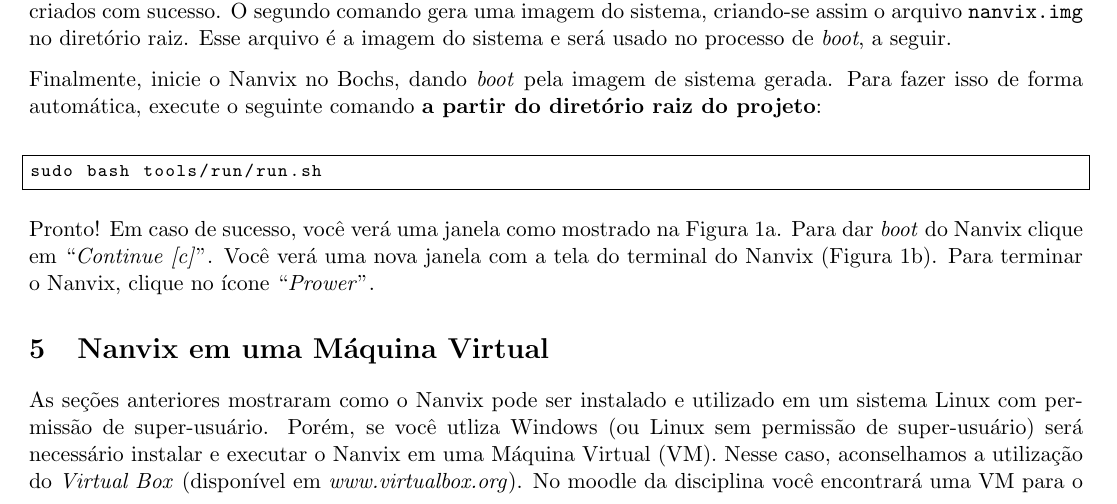
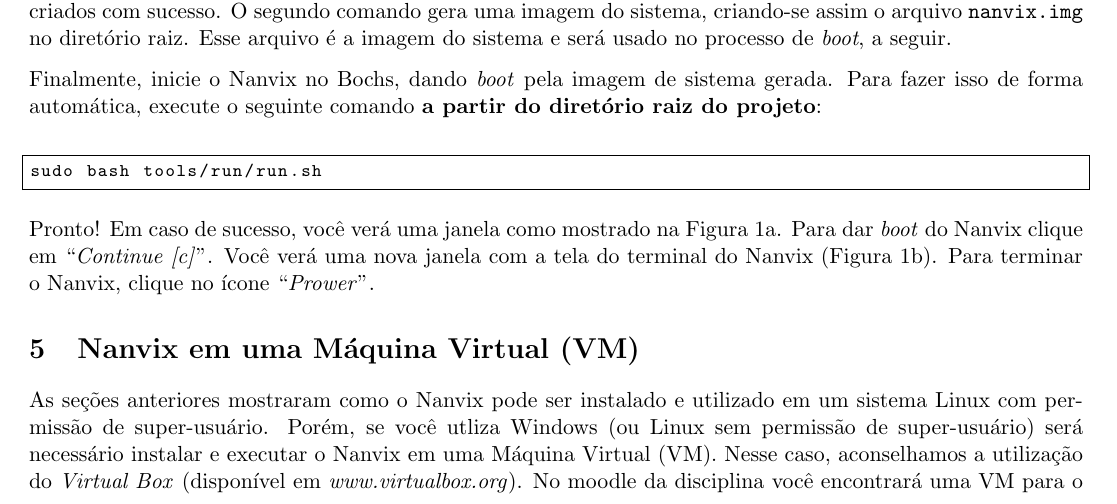
Before and after one commit to lapesd/teaching-nanvix, a LaTeX problem sheet (assignments/01 - Building Nanvix/main.tex): part of page 2 of 3, cut so that both start at the same text. Compiled offline with pdfLaTeX.

Commit message:
minor correction.

```diff
--- a/assignments/01 - Building Nanvix/main.tex
+++ b/assignments/01 - Building Nanvix/main.tex
@@ -97,7 +97,7 @@ Pronto! Em caso de sucesso, você verá uma janela como mostrado na Figura~\ref{
 	\label{fig:bochs}
 \end{figure}
 
-\section{Nanvix em uma Máquina Virtual}
+\section{Nanvix em uma Máquina Virtual (VM)}
 \label{sec:vm}
 
 As seções anteriores mostraram como o Nanvix pode ser instalado e utilizado em um sistema Linux com permissão de super-usuário. Porém, se você utliza Windows (ou Linux sem permissão de super-usuário) será necessário instalar e executar o Nanvix em uma Máquina Virtual (VM). Nesse caso, aconselhamos a utilização do \textit{Virtual Box} (disponível em \textit{www.virtualbox.org}). No moodle da disciplina você encontrará uma VM para o \textit{Virtual Box} com um sistema operacional \textit{Lubuntu}. Essa VM \textbf{já possui todas as ferramentas de desenvolvimento para o Nanvix instaladas}. Portanto, não será necessário executar os procedimentos descritos na Seção~\ref{sec:ferramentas} (você precisará somente executar os passos das Seções~\ref{sec:codigo} e~\ref{sec:compilacao}).
```
